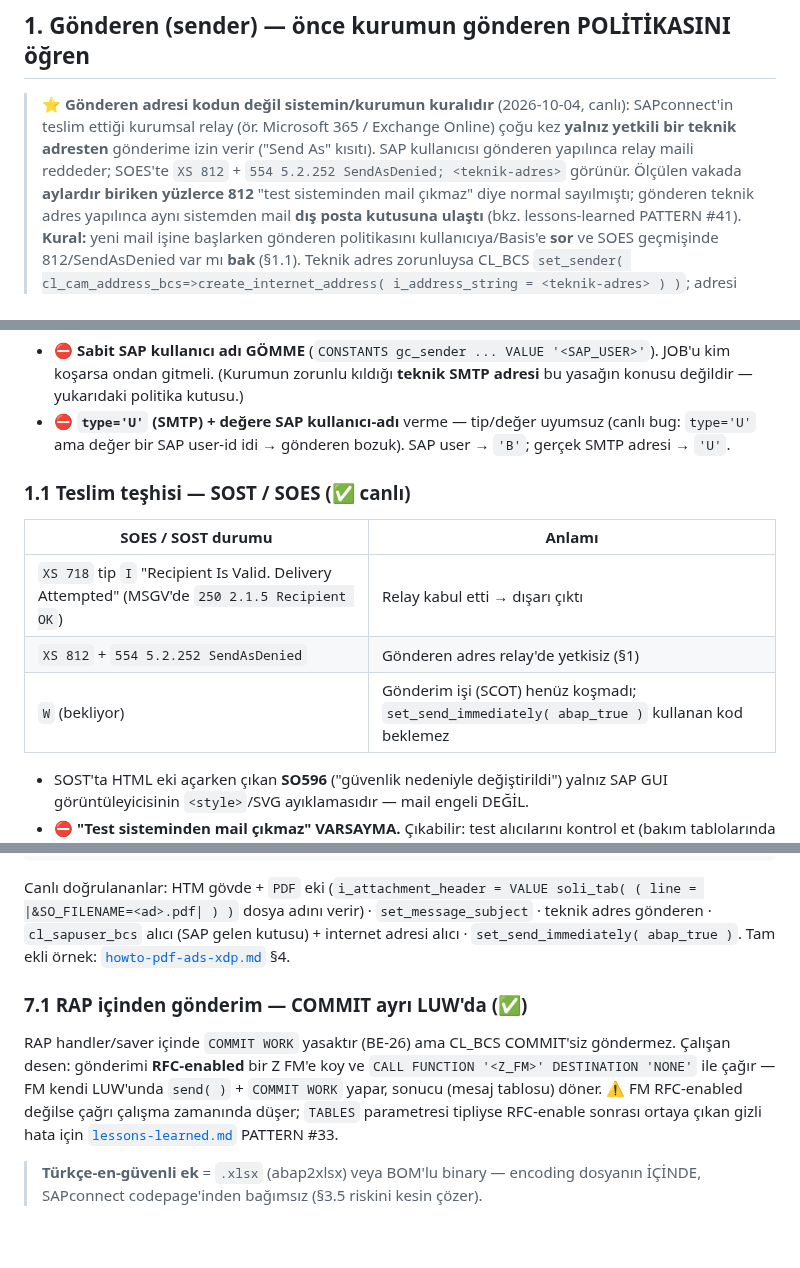
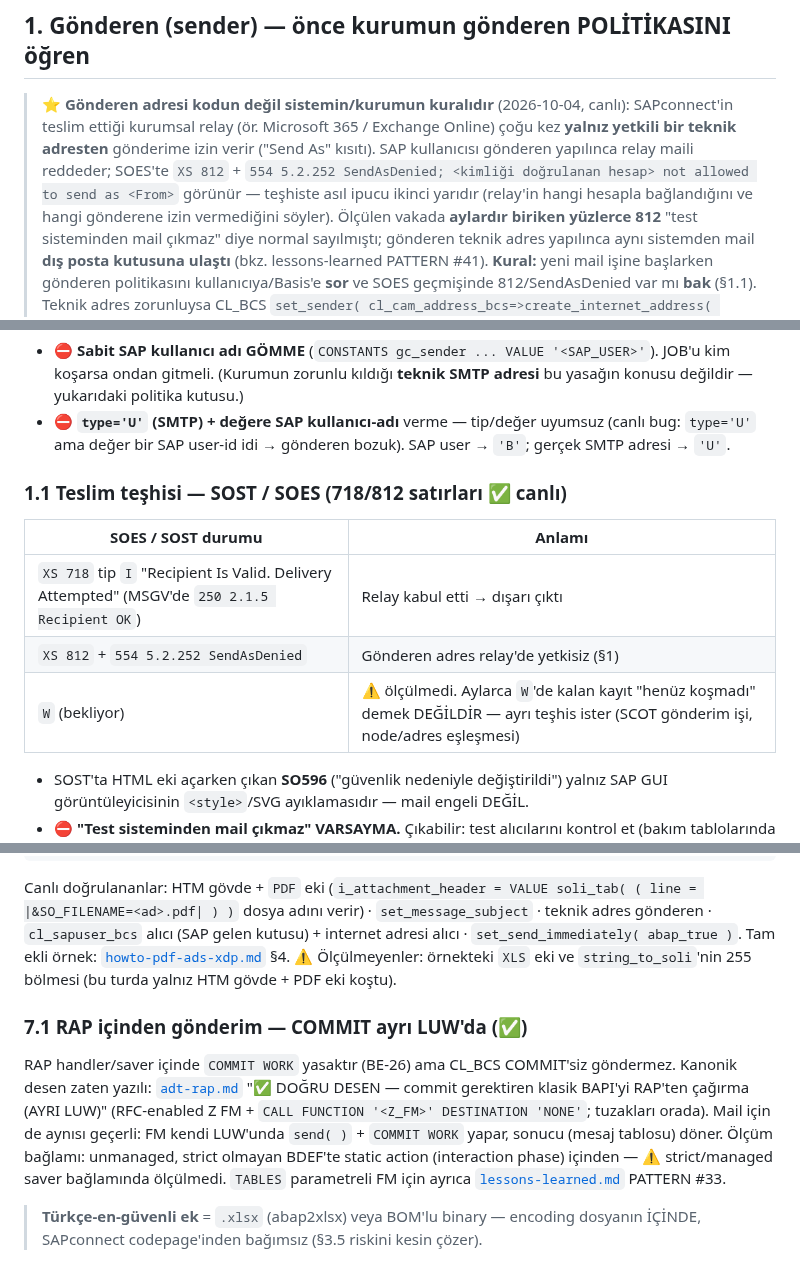
Before and after one commit to ix-works/DEV_CORE, a Markdown page: playbook/howto-abap-email.md, 3 parts joined by grey strips. Rendered like a GitHub page; blank space fills up the shorter version.

```diff
--- a/playbook/howto-abap-email.md
+++ b/playbook/howto-abap-email.md
@@ -29,7 +29,8 @@ ABAP program/JOB'undan **kurumsal HTML mail** (opsiyonel ek-dosya) göndermenin
 > ⭐ **Gönderen adresi kodun değil sistemin/kurumun kuralıdır** (2026-10-04, canlı): SAPconnect'in teslim ettiği
 > kurumsal relay (ör. Microsoft 365 / Exchange Online) çoğu kez **yalnız yetkili bir teknik adresten** gönderime
 > izin verir ("Send As" kısıtı). SAP kullanıcısı gönderen yapılınca relay maili reddeder; SOES'te
-> `XS 812` + `554 5.2.252 SendAsDenied; <teknik-adres>` görünür. Ölçülen vakada **aylardır biriken yüzlerce 812**
+> `XS 812` + `554 5.2.252 SendAsDenied; <kimliği doğrulanan hesap> not allowed to send as <From>` görünür —
+> teşhiste asıl ipucu ikinci yarıdır (relay'in hangi hesapla bağlandığını ve hangi gönderene izin vermediğini söyler). Ölçülen vakada **aylardır biriken yüzlerce 812**
 > "test sisteminden mail çıkmaz" diye normal sayılmıştı; gönderen teknik adres yapılınca aynı sistemden
 > mail **dış posta kutusuna ulaştı** (bkz. lessons-learned PATTERN #41).
 > **Kural:** yeni mail işine başlarken gönderen politikasını kullanıcıya/Basis'e **sor** ve SOES geçmişinde
@@ -49,12 +50,12 @@ sender_address_type = 'B'.   " B = SAP internal user (sy-uname)
 - ⛔ **`type='U'` (SMTP) + değere SAP kullanıcı-adı** verme — tip/değer uyumsuz (canlı bug: `type='U'` ama değer
   bir SAP user-id idi → gönderen bozuk). SAP user → `'B'`; gerçek SMTP adresi → `'U'`.
 
-### 1.1 Teslim teşhisi — SOST / SOES (✅ canlı)
+### 1.1 Teslim teşhisi — SOST / SOES (718/812 satırları ✅ canlı)
 | SOES / SOST durumu | Anlamı |
 |---|---|
 | `XS 718` tip `I` "Recipient Is Valid. Delivery Attempted" (MSGV'de `250 2.1.5 Recipient OK`) | Relay kabul etti → dışarı çıktı |
 | `XS 812` + `554 5.2.252 SendAsDenied` | Gönderen adres relay'de yetkisiz (§1) |
-| `W` (bekliyor) | Gönderim işi (SCOT) henüz koşmadı; `set_send_immediately( abap_true )` kullanan kod beklemez |
+| `W` (bekliyor) | ⚠ ölçülmedi. Aylarca `W`'de kalan kayıt "henüz koşmadı" demek DEĞİLDİR — ayrı teşhis ister (SCOT gönderim işi, node/adres eşleşmesi) |
 - SOST'ta HTML eki açarken çıkan **SO596** ("güvenlik nedeniyle değiştirildi") yalnız SAP GUI görüntüleyicisinin
   `<style>`/SVG ayıklamasıdır — mail engeli DEĞİL.
 - ⛔ **"Test sisteminden mail çıkmaz" VARSAYMA.** Çıkabilir: test alıcılarını kontrol et (bakım tablolarında
@@ -203,13 +204,15 @@ ENDTRY.
 Canlı doğrulananlar: HTM gövde + `PDF` eki (`i_attachment_header = VALUE soli_tab( ( line = |&SO_FILENAME=<ad>.pdf| ) )`
 dosya adını verir) · `set_message_subject` · teknik adres gönderen · `cl_sapuser_bcs` alıcı (SAP gelen kutusu) +
 internet adresi alıcı · `set_send_immediately( abap_true )`. Tam ekli örnek: [`howto-pdf-ads-xdp.md`](howto-pdf-ads-xdp.md) §4.
+⚠ Ölçülmeyenler: örnekteki `XLS` eki ve `string_to_soli`'nin 255 bölmesi (bu turda yalnız HTM gövde + PDF eki koştu).
 
 ### 7.1 RAP içinden gönderim — COMMIT ayrı LUW'da (✅)
-RAP handler/saver içinde `COMMIT WORK` yasaktır (BE-26) ama CL_BCS COMMIT'siz göndermez. Çalışan desen:
-gönderimi **RFC-enabled** bir Z FM'e koy ve `CALL FUNCTION '<Z_FM>' DESTINATION 'NONE'` ile çağır — FM kendi
-LUW'unda `send( )` + `COMMIT WORK` yapar, sonucu (mesaj tablosu) döner. ⚠ FM RFC-enabled değilse çağrı
-çalışma zamanında düşer; `TABLES` parametresi tipliyse RFC-enable sonrası ortaya çıkan gizli hata için
-[`lessons-learned.md`](lessons-learned.md) PATTERN #33.
+RAP handler/saver içinde `COMMIT WORK` yasaktır (BE-26) ama CL_BCS COMMIT'siz göndermez. Kanonik desen zaten
+yazılı: [`adt-rap.md`](adt-rap.md) "✅ DOĞRU DESEN — commit gerektiren klasik BAPI'yi RAP'ten çağırma (AYRI LUW)"
+(RFC-enabled Z FM + `CALL FUNCTION '<Z_FM>' DESTINATION 'NONE'`; tuzakları orada). Mail için de aynısı geçerli:
+FM kendi LUW'unda `send( )` + `COMMIT WORK` yapar, sonucu (mesaj tablosu) döner.
+Ölçüm bağlamı: unmanaged, strict olmayan BDEF'te static action (interaction phase) içinden — ⚠ strict/managed
+saver bağlamında ölçülmedi. `TABLES` parametreli FM için ayrıca [`lessons-learned.md`](lessons-learned.md) PATTERN #33.
 
 > **Türkçe-en-güvenli ek** = `.xlsx` (abap2xlsx) veya BOM'lu binary — encoding dosyanın İÇİNDE, SAPconnect codepage'inden bağımsız (§3.5 riskini kesin çözer).
 
```
Also changed, not shown: other parts of playbook/howto-abap-email.md (+1 -1 lines), playbook/checklists/adobe-forms-creation.md (+9 -3 lines), playbook/howto-pdf-ads-xdp.md (+27 -19 lines).
